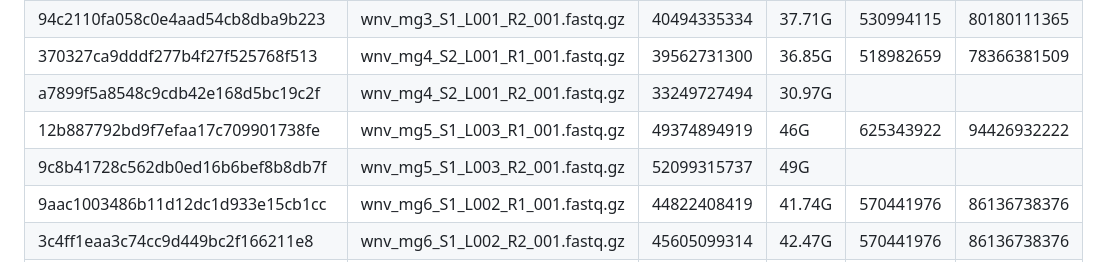
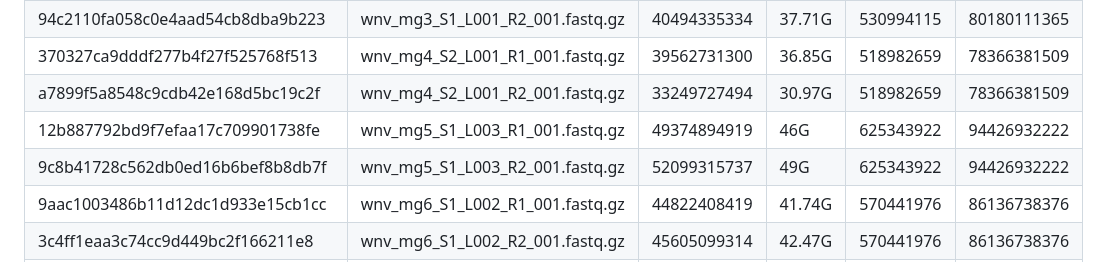
Before and after one commit to meekrob/ebel-sc-rna, a Markdown page: data/README.md, the part around the change. Drawn GitHub-style.

Commit message:
fill in README.md

```diff
--- a/data/README.md
+++ b/data/README.md
@@ -18,9 +18,9 @@
 | 230cbc91934ba7dd665cd76c5b9e055a | wnv_mg3_S1_L001_R1_001.fastq.gz |  39239798339 | 36.54G |   530994115 |     80180111365 |
 | 94c2110fa058c0e4aad54cb8dba9b223 | wnv_mg3_S1_L001_R2_001.fastq.gz |  40494335334 | 37.71G |   530994115 |     80180111365 |
 | 370327ca9dddf277b4f27f525768f513 | wnv_mg4_S2_L001_R1_001.fastq.gz |  39562731300 | 36.85G |   518982659 |     78366381509 |
-| a7899f5a8548c9cdb42e168d5bc19c2f | wnv_mg4_S2_L001_R2_001.fastq.gz |  33249727494 | 30.97G |             |                 |
+| a7899f5a8548c9cdb42e168d5bc19c2f | wnv_mg4_S2_L001_R2_001.fastq.gz |  33249727494 | 30.97G |   518982659 |     78366381509 |
 | 12b887792bd9f7efaa17c709901738fe | wnv_mg5_S1_L003_R1_001.fastq.gz |  49374894919 | 46G    |   625343922 |     94426932222 |
-| 9c8b41728c562db0ed16b6bef8b8db7f | wnv_mg5_S1_L003_R2_001.fastq.gz |  52099315737 | 49G    |             |                 |
+| 9c8b41728c562db0ed16b6bef8b8db7f | wnv_mg5_S1_L003_R2_001.fastq.gz |  52099315737 | 49G    |   625343922 | 	 94426932222 |
 | 9aac1003486b11d12dc1d933e15cb1cc | wnv_mg6_S1_L002_R1_001.fastq.gz |  44822408419 | 41.74G |   570441976 |     86136738376 |
 | 3c4ff1eaa3c74cc9d449bc2f166211e8 | wnv_mg6_S1_L002_R2_001.fastq.gz |  45605099314 | 42.47G |   570441976 |     86136738376 |
 | e0918dd4150c3488ff35ddf8c8bf8c8e | wnv_mg7_S1_L003_R1_001.fastq.gz |  43000369752 | 40.05G |   551765711 |     83316622361 |
```
